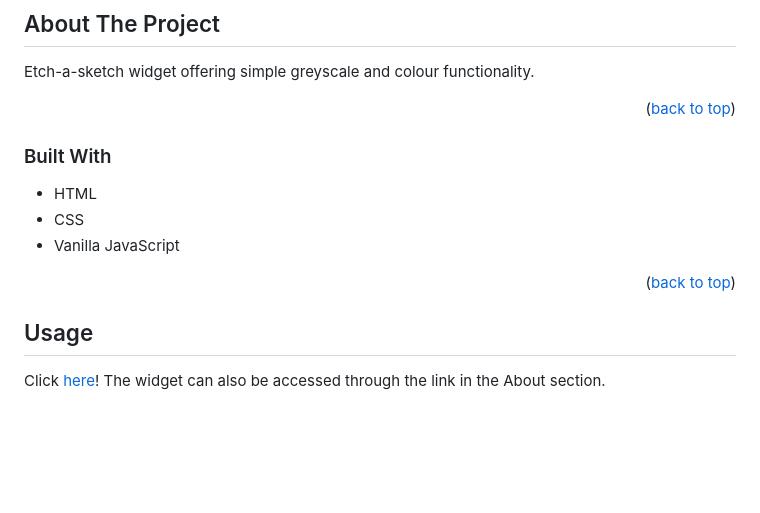
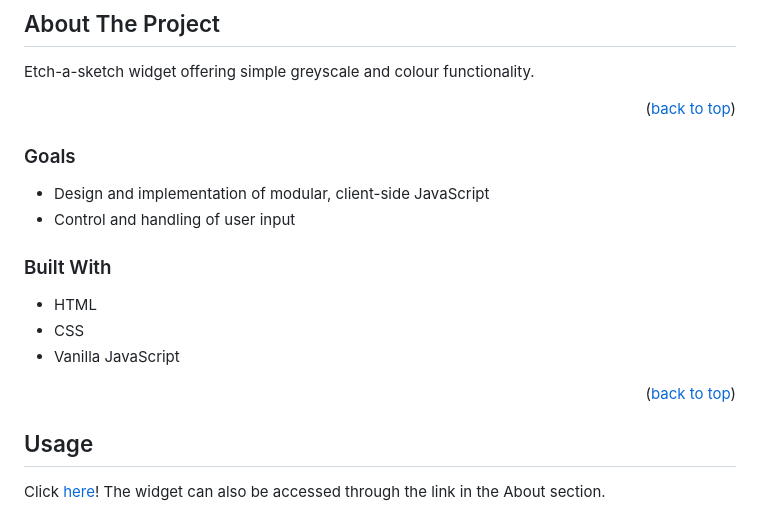
Before and after one commit to HPatto/etchasketch, a Markdown page: README.md, the part around the change. Rendered like a GitHub page; blank space fills up the shorter version.

```diff
--- a/README.md
+++ b/README.md
@@ -81,6 +81,10 @@ Etch-a-sketch widget offering simple greyscale and colour functionality.
 
 <p align="right">(<a href="#readme-top">back to top</a>)</p>
 
+### Goals
+
+* Design and implementation of modular, client-side JavaScript
+* Control and handling of user input
 
 
 ### Built With
@@ -134,7 +138,6 @@ To get a local copy up and running follow these simple example steps. -->
 <!-- <p align="right">(<a href="#readme-top">back to top</a>)</p> -->
 
 <!-- USAGE EXAMPLES -->
-
 ## Usage
 
 Click <a href="https://hpatto.github.io/etchasketch/">here</a>!
```
